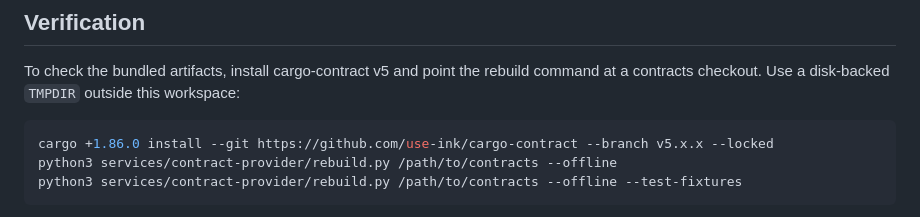
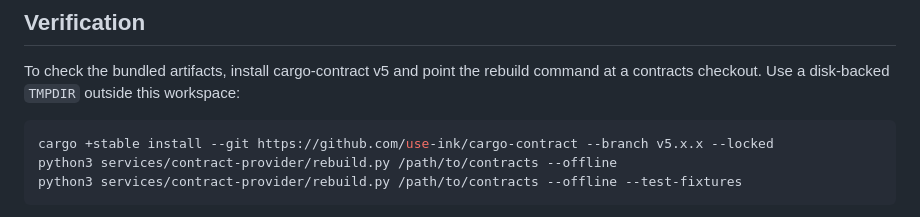
Before and after one commit to abako-project/backend-v2, a Markdown page: services/contract-provider/README.md, the part around the change. Drawn GitHub-style.

Commit message:
Use stable Rust to install maintained cargo-contract

````diff
--- a/services/contract-provider/README.md
+++ b/services/contract-provider/README.md
@@ -84,7 +84,7 @@ To check the bundled artifacts, install cargo-contract v5 and point the rebuild
 command at a contracts checkout. Use a disk-backed `TMPDIR` outside this workspace:
 
 ```sh
-cargo +1.86.0 install --git https://github.com/use-ink/cargo-contract --branch v5.x.x --locked
+cargo +stable install --git https://github.com/use-ink/cargo-contract --branch v5.x.x --locked
 python3 services/contract-provider/rebuild.py /path/to/contracts --offline
 python3 services/contract-provider/rebuild.py /path/to/contracts --offline --test-fixtures
 ```
````
